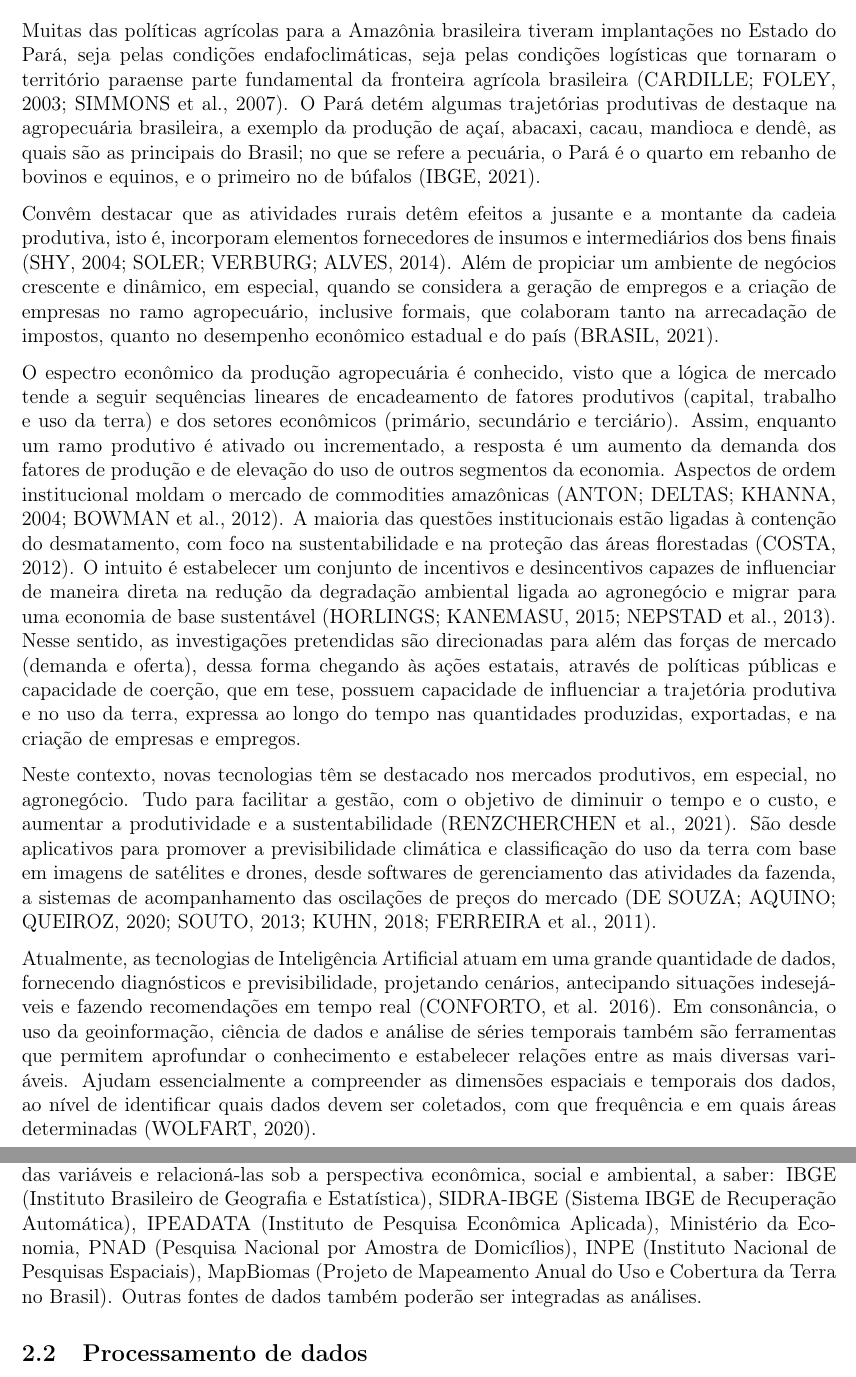
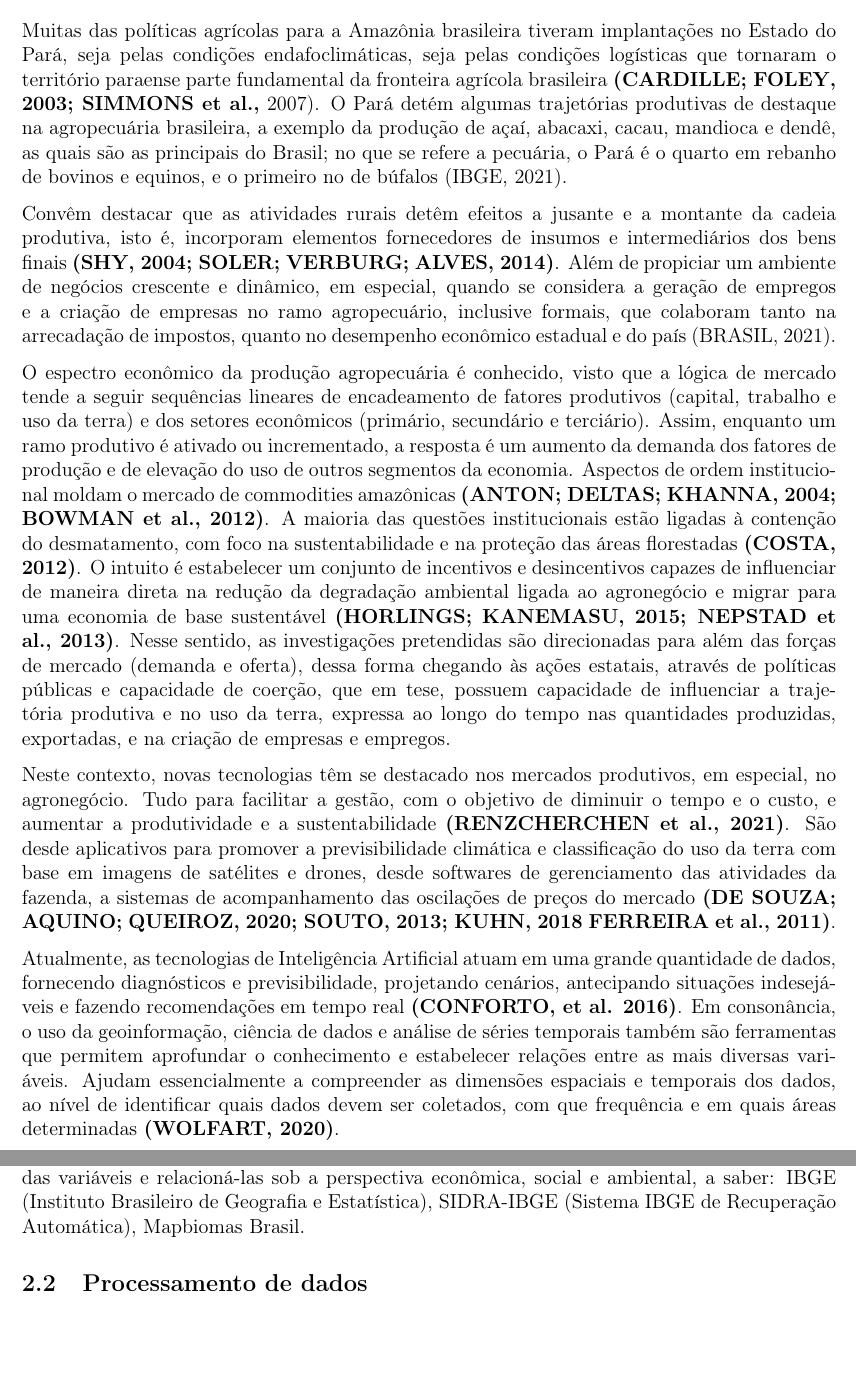
Before and after one commit to xpcosmos/data_agro_article, a LaTeX document (main.tex, which reads cap/cap_01.tex, cap/cap_02.tex): two parts of pages 3 and 4 of 5, joined at a grey line, cut so that both start at the same text, the shorter picture padded with empty space. Compiled offline with pdfLaTeX.

```diff
--- a/cap/cap_01.tex
+++ b/cap/cap_01.tex
@@ -1,44 +1,16 @@
-
 
 \section{Introdução}
 
 
-Muitas das políticas agrícolas para a Amazônia brasileira tiveram implantações no Estado do Pará, seja pelas condições endafoclimáticas, seja pelas
-condições logísticas que tornaram o território paraense parte fundamental da fronteira agrícola brasileira (CARDILLE; FOLEY, 2003; SIMMONS et al.,
-2007). O Pará detém algumas trajetórias produtivas de destaque na agropecuária brasileira, a exemplo da produção de açaí, abacaxi, cacau, mandioca e
-dendê, as quais são as principais do Brasil; no que se refere a pecuária, o Pará é o quarto em rebanho de bovinos e equinos, e o primeiro no de búfalos
-(IBGE, 2021).
+Muitas das políticas agrícolas para a Amazônia brasileira tiveram implantações no Estado do Pará, seja pelas condições endafoclimáticas, seja pelas condições logísticas que tornaram o território paraense parte fundamental da fronteira agrícola brasileira \textbf{(CARDILLE; FOLEY, 2003; SIMMONS et al.,} 2007). O Pará detém algumas trajetórias produtivas de destaque na agropecuária brasileira, a exemplo da produção de açaí, abacaxi, cacau, mandioca e dendê, as quais são as principais do Brasil; no que se refere a pecuária, o Pará é o quarto em rebanho de bovinos e equinos, e o primeiro no de búfalos (IBGE, 2021).
 
-Convêm destacar que as atividades rurais detêm efeitos a jusante e a montante da cadeia produtiva, isto é, incorporam elementos fornecedores de
-insumos e intermediários dos bens finais (SHY, 2004; SOLER; VERBURG; ALVES, 2014). Além de propiciar um ambiente de negócios crescente e
-dinâmico, em especial, quando se considera a geração de empregos e a criação de empresas no ramo agropecuário, inclusive formais, que colaboram
-tanto na arrecadação de impostos, quanto no desempenho econômico estadual e do país (BRASIL, 2021).
+Convêm destacar que as atividades rurais detêm efeitos a jusante e a montante da cadeia produtiva, isto é, incorporam elementos fornecedores de insumos e intermediários dos bens finais \textbf{(SHY, 2004; SOLER; VERBURG; ALVES, 2014)}. Além de propiciar um ambiente de negócios crescente e dinâmico, em especial, quando se considera a geração de empregos e a criação de empresas no ramo agropecuário, inclusive formais, que colaboram tanto na arrecadação de impostos, quanto no desempenho econômico estadual e do país (BRASIL, 2021).
 
-O espectro econômico da produção agropecuária é conhecido, visto que a lógica de mercado tende a seguir sequências lineares de encadeamento de
-fatores produtivos (capital, trabalho e uso da terra) e dos setores econômicos (primário, secundário e terciário). Assim, enquanto um ramo produtivo é
-ativado ou incrementado, a resposta é um aumento da demanda dos fatores de produção e de elevação do uso de outros segmentos da economia.
-Aspectos de ordem institucional moldam o mercado de commodities amazônicas (ANTON; DELTAS; KHANNA, 2004; BOWMAN et al., 2012). A maioria
-das questões institucionais estão ligadas à contenção do desmatamento, com foco na sustentabilidade e na proteção das áreas florestadas (COSTA,
-2012). O intuito é estabelecer um conjunto de incentivos e desincentivos capazes de influenciar de maneira direta na redução da degradação ambiental
-ligada ao agronegócio e migrar para uma economia de base sustentável (HORLINGS; KANEMASU, 2015; NEPSTAD et al., 2013). Nesse sentido, as
-investigações pretendidas são direcionadas para além das forças de mercado (demanda e oferta), dessa forma chegando às ações estatais, através de
-políticas públicas e capacidade de coerção, que em tese, possuem capacidade de influenciar a trajetória produtiva e no uso da terra, expressa ao longo do
-tempo nas quantidades produzidas, exportadas, e na criação de empresas e empregos.
+O espectro econômico da produção agropecuária é conhecido, visto que a lógica de mercado tende a seguir sequências lineares de encadeamento de fatores produtivos (capital, trabalho e uso da terra) e dos setores econômicos (primário, secundário e terciário). Assim, enquanto um ramo produtivo é ativado ou incrementado, a resposta é um aumento da demanda dos fatores de produção e de elevação do uso de outros segmentos da economia. Aspectos de ordem institucional moldam o mercado de commodities amazônicas \textbf{(ANTON; DELTAS; KHANNA, 2004; BOWMAN et al., 2012)}. A maioria das questões institucionais estão ligadas à contenção do desmatamento, com foco na sustentabilidade e na proteção das áreas florestadas \textbf{(COSTA, 2012)}. O intuito é estabelecer um conjunto de incentivos e desincentivos capazes de influenciar de maneira direta na redução da degradação ambiental ligada ao agronegócio e migrar para uma economia de base sustentável \textbf{(HORLINGS; KANEMASU, 2015; NEPSTAD et al., 2013)}. Nesse sentido, as investigações pretendidas são direcionadas para além das forças de mercado (demanda e oferta), dessa forma chegando às ações estatais, através de políticas públicas e capacidade de coerção, que em tese, possuem capacidade de influenciar a trajetória produtiva e no uso da terra, expressa ao longo do tempo nas quantidades produzidas, exportadas, e na criação de empresas e empregos.
 
-Neste contexto, novas tecnologias têm se destacado nos mercados produtivos, em especial, no agronegócio. Tudo para facilitar a gestão, com o objetivo
-de diminuir o tempo e o custo, e aumentar a produtividade e a sustentabilidade (RENZCHERCHEN et al., 2021). São desde aplicativos para promover a
-previsibilidade climática e classificação do uso da terra com base em imagens de satélites e drones, desde softwares de gerenciamento das atividades da
-fazenda, a sistemas de acompanhamento das oscilações de preços do mercado (DE SOUZA; AQUINO; QUEIROZ, 2020; SOUTO, 2013; KUHN, 2018;
-FERREIRA et al., 2011).
+Neste contexto, novas tecnologias têm se destacado nos mercados produtivos, em especial, no agronegócio. Tudo para facilitar a gestão, com o objetivo de diminuir o tempo e o custo, e aumentar a produtividade e a sustentabilidade \textbf{(RENZCHERCHEN et al., 2021)}. São desde aplicativos para promover a previsibilidade climática e classificação do uso da terra com base em imagens de satélites e drones, desde softwares de gerenciamento das atividades da fazenda, a sistemas de acompanhamento das oscilações de preços do mercado \textbf{(DE SOUZA; AQUINO; QUEIROZ, 2020; SOUTO, 2013; KUHN, 2018 FERREIRA et al., 2011)}.
 
-Atualmente, as tecnologias de Inteligência Artificial atuam em uma grande quantidade de dados, fornecendo diagnósticos e previsibilidade, projetando
-cenários, antecipando situações indesejáveis e fazendo recomendações em tempo real (CONFORTO, et al. 2016). Em consonância, o uso da geoinformação, ciência de dados e análise de séries temporais também são ferramentas que permitem aprofundar o conhecimento e estabelecer relações
-entre as mais diversas variáveis. Ajudam essencialmente a compreender as dimensões espaciais e temporais dos dados, ao nível de identificar quais
-dados devem ser coletados, com que frequência e em quais áreas determinadas (WOLFART, 2020).
+Atualmente, as tecnologias de Inteligência Artificial atuam em uma grande quantidade de dados, fornecendo diagnósticos e previsibilidade, projetando cenários, antecipando situações indesejáveis e fazendo recomendações em tempo real \textbf{(CONFORTO, et al. 2016)}. Em consonância, o uso da geoinformação, ciência de dados e análise de séries temporais também são ferramentas que permitem aprofundar o conhecimento e estabelecer relações entre as mais diversas variáveis. Ajudam essencialmente a compreender as dimensões espaciais e temporais dos dados, ao nível de identificar quais dados devem ser coletados, com que frequência e em quais áreas determinadas \textbf{(WOLFART, 2020)}.
 
-Em contrapartida, nem todos os dados desejados estão disponíveis, e mesmo se existirem, muitas vezes, deverão ser remodelados até alcançarem um
-grau de relevância satisfatório. Paralelamente, existe uma infinidade de técnicas que podem contribuir com a projeção de séries temporais e o
-entendimento histórico dos dados. Além disso, base de dados públicas raramente encontram-se organizadas, sem qualquer integração, o que dificulta o
-uso de certos algoritmos de modo a gerar dados confiáveis e mais relevantes para o tomador de decisão, seja público ou privado.
-Assim, o estudo desses dados e técnicas avançadas se torna fundamental para o planejamento e a definição de estratégias, seja para aproveitar o desempenho produtivo do setor agropecuário, com o atendimento da demanda de mão-de-obra ou oferta de produtos e serviços, seja para conter alguma
+Em contrapartida, nem todos os dados desejados estão disponíveis, e mesmo se existirem, muitas vezes, deverão ser remodelados até alcançarem um grau de relevância satisfatório. Paralelamente, existe uma infinidade de técnicas que podem contribuir com a projeção de séries temporais e o entendimento histórico dos dados. Além disso, base de dados públicas raramente encontram-se organizadas, sem qualquer integração, o que dificulta o uso de certos algoritmos de modo a gerar dados confiáveis e mais relevantes para o tomador de decisão, seja público ou privado. Assim, o estudo desses dados e técnicas avançadas se torna fundamental para o planejamento e a definição de estratégias, seja para aproveitar o desempenho produtivo do setor agropecuário, com o atendimento da demanda de mão-de-obra ou oferta de produtos e serviços, seja para conter alguma
 externalidade, como a degradação ambiental.
--- a/cap/cap_02.tex
+++ b/cap/cap_02.tex
@@ -4,10 +4,7 @@
 
 \subsection{Fonte de dados}
 As pesquisas usarão de fontes de dados públicas para a criação de banco de dados para análise das variáveis e relacioná-las sob a perspectiva
-econômica, social e ambiental, a saber: IBGE (Instituto Brasileiro de Geografia e Estatística), SIDRA-IBGE (Sistema IBGE de Recuperação Automática),
-IPEADATA (Instituto de Pesquisa Econômica Aplicada), Ministério da Economia, PNAD (Pesquisa Nacional por Amostra de Domicílios), INPE (Instituto
-Nacional de Pesquisas Espaciais), MapBiomas (Projeto de Mapeamento Anual do Uso e Cobertura da Terra no Brasil). Outras fontes de dados também
-poderão ser integradas as análises.
+econômica, social e ambiental, a saber: IBGE (Instituto Brasileiro de Geografia e Estatística), SIDRA-IBGE (Sistema IBGE de Recuperação Automática), Mapbiomas Brasil.
 
 \subsection{Processamento de dados}
 
```
Also changed, not shown: cap/cap_03.tex (+1 -1 lines), cap/cap_04.tex (deleted, +0 -1 lines), obras.bib (+6 -0 lines), others-tex/Capa.tex (+1 -1 lines), cap/cap_02.tex (4 more changed lines).
